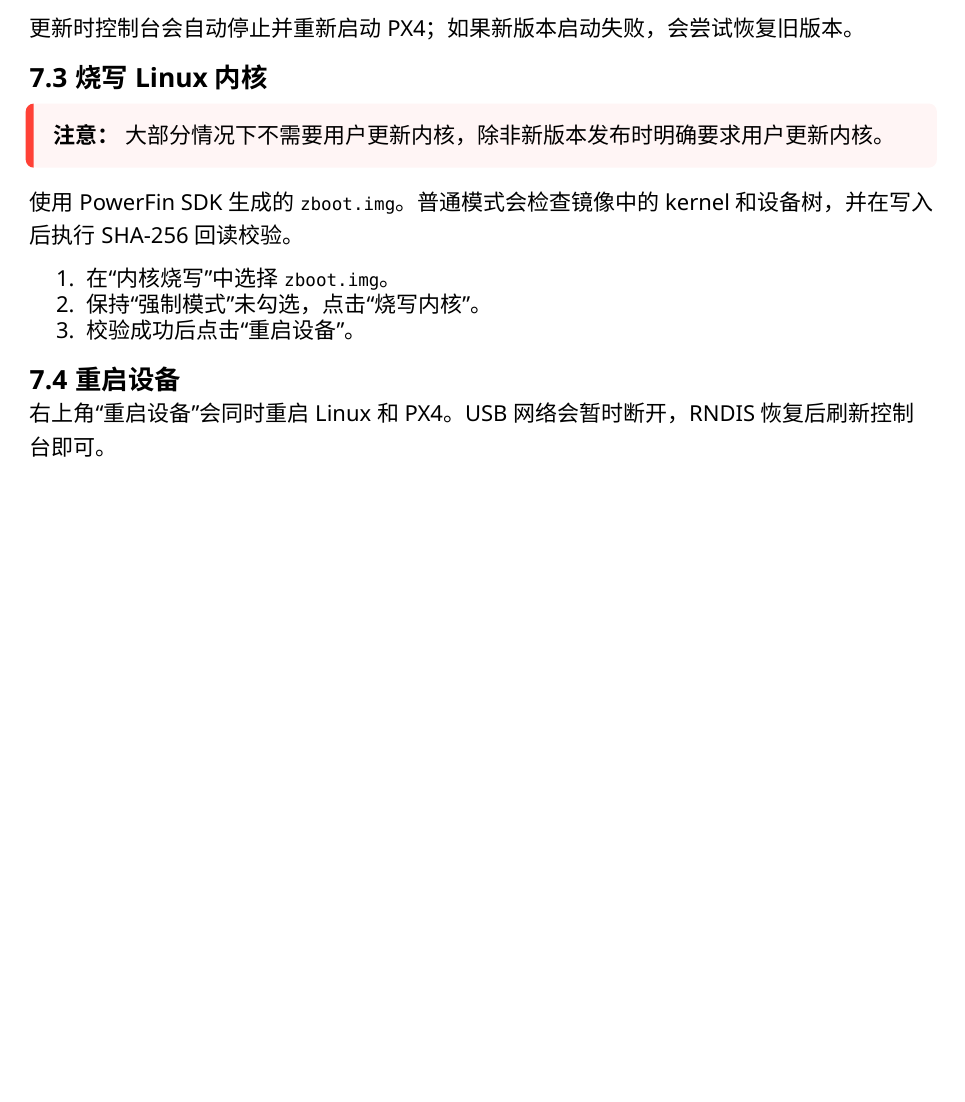
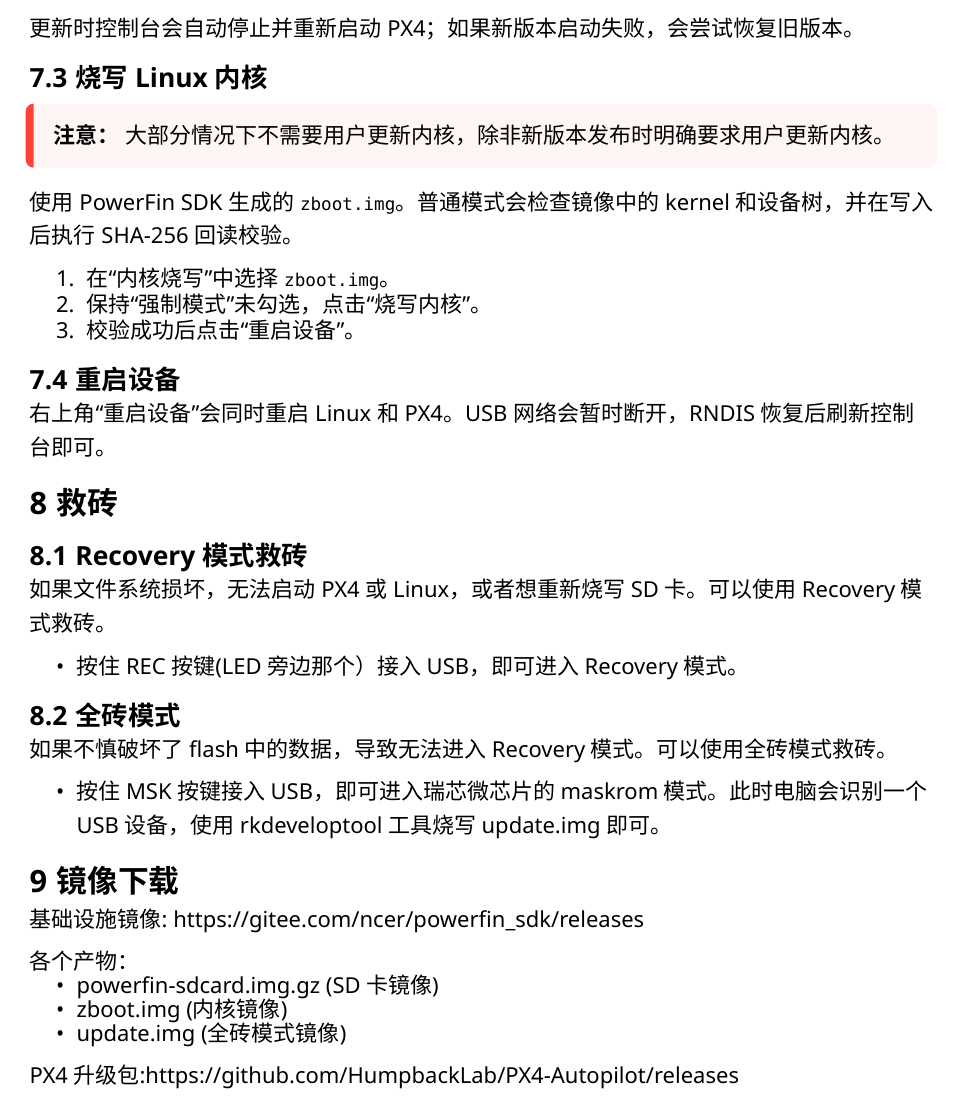
Before and after one commit to HumpbackLab/powerfin_sdk, a Typst document (manual/main.typ): part of page 12 of 12, cut so that both start at the same text, the shorter picture padded with empty space. Compiled offline with Typst 0.15.

Commit message:
update manual.
Signed-off-by: ncerzzk <huangcmzzk@gmail.com>

```diff
--- a/manual/main.typ
+++ b/manual/main.typ
@@ -366,8 +366,29 @@
 2. 保持“强制模式”未勾选，点击“烧写内核”。
 3. 校验成功后点击“重启设备”。
 
-
-
 == 重启设备
 
 右上角“重启设备”会同时重启 Linux 和 PX4。USB 网络会暂时断开，RNDIS 恢复后刷新控制台即可。
+
+= 救砖
+== Recovery 模式救砖
+如果文件系统损坏，无法启动 PX4 或 Linux，或者想重新烧写SD卡。可以使用Recovery模式救砖。
+
+- 按住REC按键(LED旁边那个）接入USB，即可进入Recovery模式。
+
+== 全砖模式
+如果不慎破坏了flash中的数据，导致无法进入Recovery模式。可以使用全砖模式救砖。
+
+- 按住MSK按键接入USB，即可进入瑞芯微芯片的maskrom模式。此时电脑会识别一个USB设备，使用rkdeveloptool工具烧写update.img即可。
+
+= 镜像下载
+
+基础设施镜像:
+https://gitee.com/ncer/powerfin_sdk/releases
+
+各个产物：
+- powerfin-sdcard.img.gz (SD卡镜像)
+- zboot.img (内核镜像)
+- update.img (全砖模式镜像)
+
+PX4升级包:https://github.com/HumpbackLab/PX4-Autopilot/releases
```
